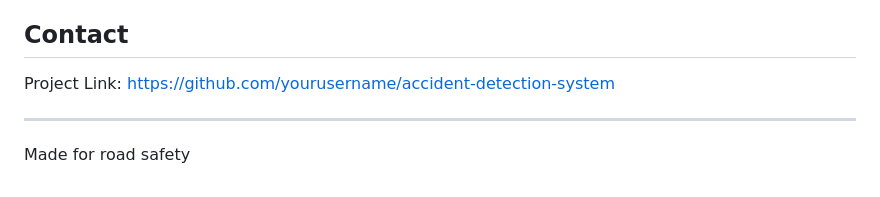
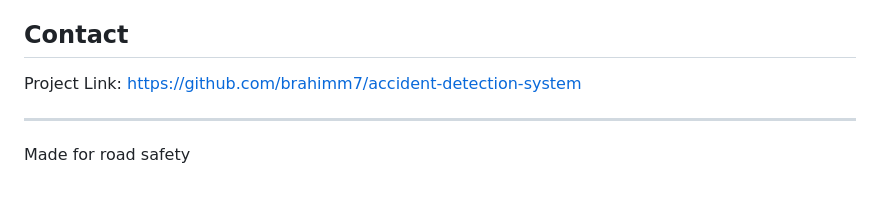
Before and after one commit to brahimm7/accident-detection-system, a Markdown page: README.md, the part around the change. Rendered like a GitHub page.

```diff
--- a/README.md
+++ b/README.md
@@ -126,7 +126,7 @@ This project is licensed under the MIT License - see the [LICENSE](LICENSE) file
 
 ## Contact
 
-Project Link: [https://github.com/yourusername/accident-detection-system](https://github.com/brahimm7/accident-detection-system)
+Project Link: [https://github.com/brahimm7/accident-detection-system](https://github.com/brahimm7/accident-detection-system)
 
 ---
 
```
